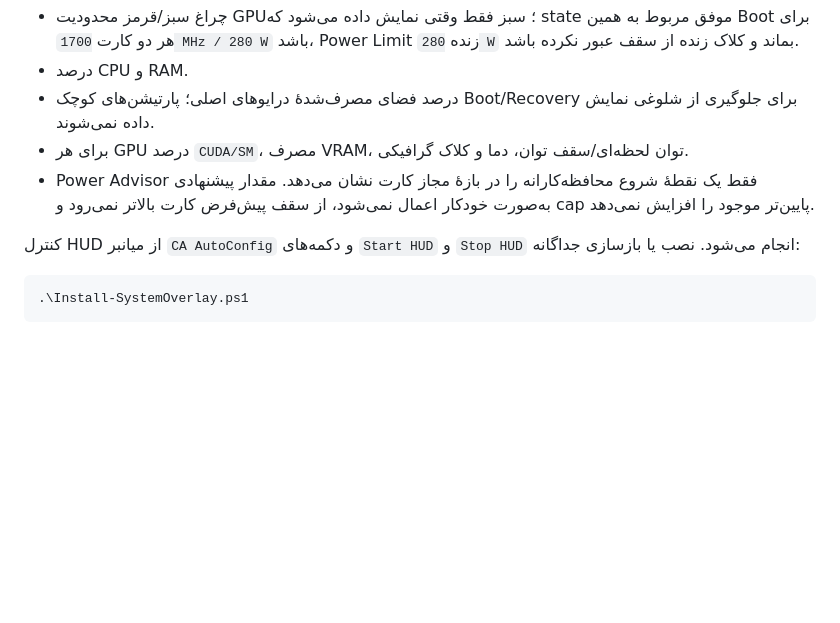
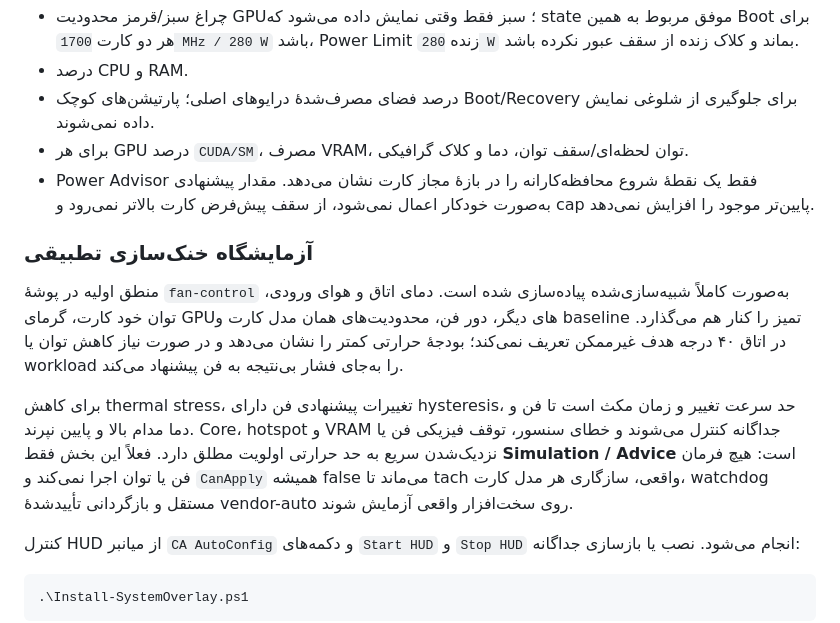
Before and after one commit to alirezakeshmirisocial-coder/ca-autoconfig, a Markdown page: README.md, the part around one of its changes. Drawn GitHub-style; blank space fills up the shorter version.

```diff
--- a/README.md
+++ b/README.md
@@ -148,6 +166,12 @@ HUD در حالت عادی نیمه‌شفاف، بدون Focus و click-through
 - درصد فضای مصرف‌شدهٔ درایوهای اصلی؛ پارتیشن‌های کوچک Boot/Recovery برای جلوگیری از شلوغی نمایش داده نمی‌شوند.
 - برای هر GPU درصد `CUDA/SM`، مصرف VRAM، توان لحظه‌ای/سقف توان، دما و کلاک گرافیکی.
 - Power Advisor فقط یک نقطهٔ شروع محافظه‌کارانه را در بازهٔ مجاز کارت نشان می‌دهد. مقدار پیشنهادی به‌صورت خودکار اعمال نمی‌شود، از سقف پیش‌فرض کارت بالاتر نمی‌رود و cap پایین‌تر موجود را افزایش نمی‌دهد.
+
+### آزمایشگاه خنک‌سازی تطبیقی
+
+منطق اولیه در پوشهٔ `fan-control` به‌صورت کاملاً شبیه‌سازی‌شده پیاده‌سازی شده است. دمای اتاق و هوای ورودی، توان خود کارت، گرمای GPUهای دیگر، دور فن، محدودیت‌های همان مدل کارت و baseline تمیز را کنار هم می‌گذارد. در اتاق ۴۰ درجه هدف غیرممکن تعریف نمی‌کند؛ بودجهٔ حرارتی کمتر را نشان می‌دهد و در صورت نیاز کاهش توان یا workload را به‌جای فشار بی‌نتیجه به فن پیشنهاد می‌کند.
+
+برای کاهش thermal stress، تغییرات پیشنهادی فن دارای hysteresis، حد سرعت تغییر و زمان مکث است تا فن و دما مدام بالا و پایین نپرند. Core، hotspot و VRAM جداگانه کنترل می‌شوند و خطای سنسور، توقف فیزیکی فن یا نزدیک‌شدن سریع به حد حرارتی اولویت مطلق دارد. فعلاً این بخش فقط **Simulation / Advice** است: هیچ فرمان فن یا توان اجرا نمی‌کند و `CanApply` همیشه false می‌ماند تا tach واقعی، سازگاری هر مدل کارت، watchdog مستقل و بازگردانی تأییدشدهٔ vendor-auto روی سخت‌افزار واقعی آزمایش شوند.
 
 کنترل HUD از میانبر `CA AutoConfig` و دکمه‌های `Start HUD` و `Stop HUD` انجام می‌شود. نصب یا بازسازی جداگانه:
 
```
Also changed, not shown: other parts of README.md (+19 -1 lines), CHANGELOG.md (+6 -0 lines), docs/releases/v0.1.1-alpha.md (added, +14 -0 lines), docs/assets/hud-alpha.png (added), 1 other file.
